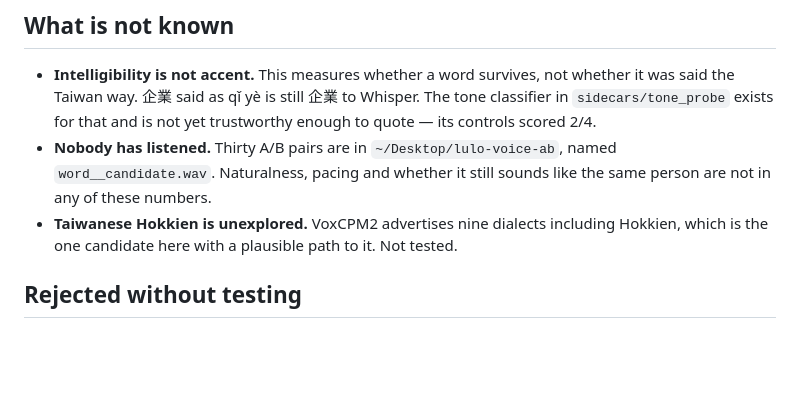
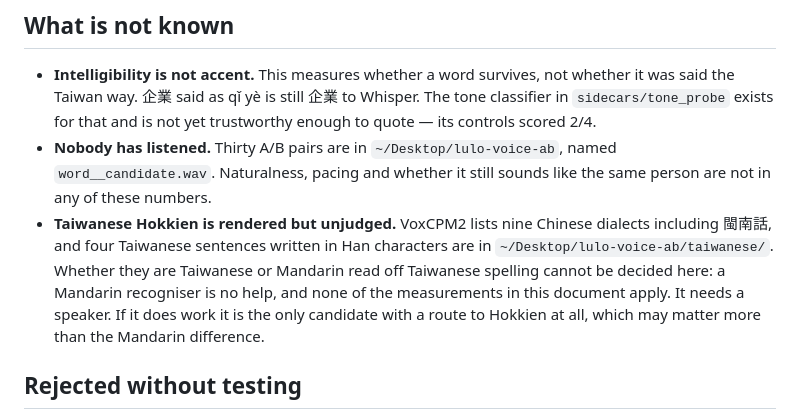
Before and after one commit to chyiiiiiiiiiiii/lulo, a Markdown page: docs/decisions/taiwan-mandarin-voice-candidates.md, the part around the change. Rendered like a GitHub page; blank space fills up the shorter version.

Commit message:
docs: record the Taiwanese samples as unjudged
VoxCPM2 lists 閩南話 among its dialects, so four Taiwanese sentences went
through it and are waiting to be listened to. Recorded as rendered and
explicitly not assessed: a Mandarin recogniser cannot tell Taiwanese from
Mandarin read off Taiwanese spelling, and none of the measurements in this
document apply to it.

Worth flagging rather than burying, because if it does work it is the only
candidate here with a route to Hokkien at all, and that would matter more
than the six tenths of a point separating the two on Mandarin.

```diff
--- a/docs/decisions/taiwan-mandarin-voice-candidates.md
+++ b/docs/decisions/taiwan-mandarin-voice-candidates.md
@@ -190,9 +190,14 @@ sentence needs a bound before it is allowed to speak to a user.
 - **Nobody has listened.** Thirty A/B pairs are in `~/Desktop/lulo-voice-ab`,
   named `word__candidate.wav`. Naturalness, pacing and whether it still
   sounds like the same person are not in any of these numbers.
-- **Taiwanese Hokkien is unexplored.** VoxCPM2 advertises nine dialects
-  including Hokkien, which is the one candidate here with a plausible path
-  to it. Not tested.
+- **Taiwanese Hokkien is rendered but unjudged.** VoxCPM2 lists nine
+  Chinese dialects including 閩南話, and four Taiwanese sentences written
+  in Han characters are in `~/Desktop/lulo-voice-ab/taiwanese/`. Whether
+  they are Taiwanese or Mandarin read off Taiwanese spelling cannot be
+  decided here: a Mandarin recogniser is no help, and none of the
+  measurements in this document apply. It needs a speaker. If it does work
+  it is the only candidate with a route to Hokkien at all, which may
+  matter more than the Mandarin difference.
 
 ## Rejected without testing
 
```
